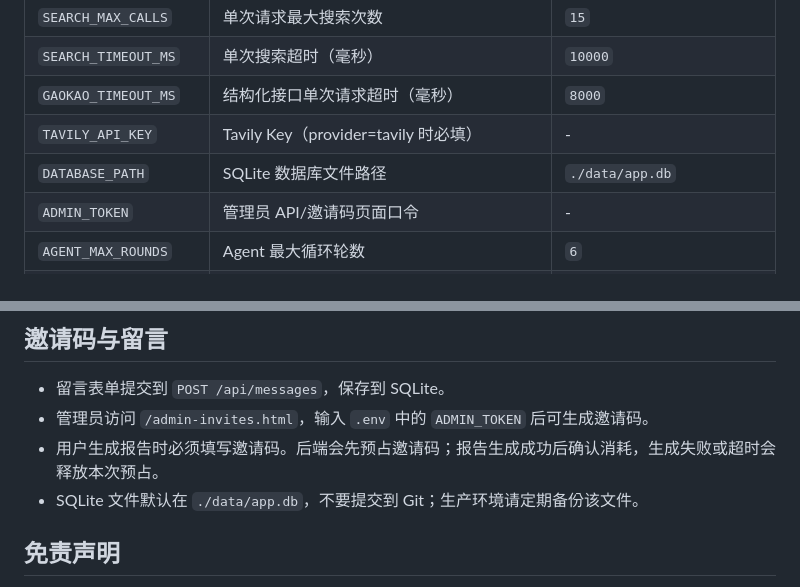
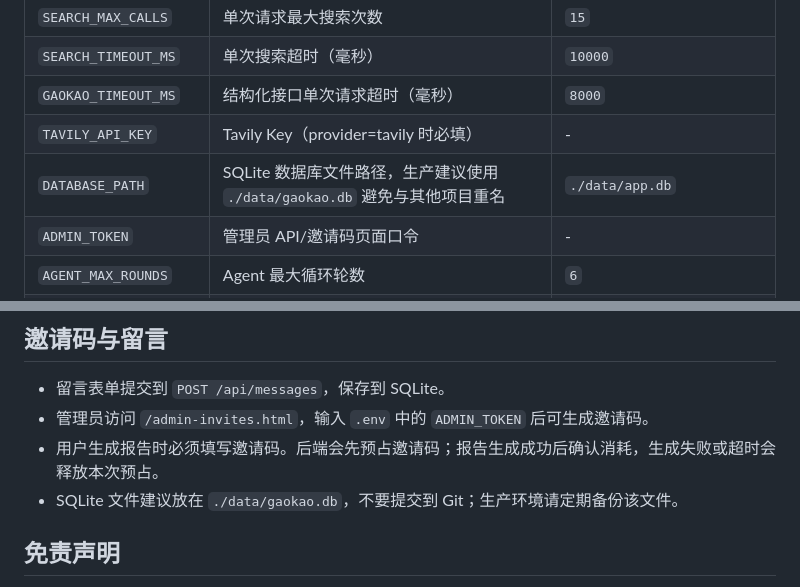
Before and after one commit to shixiong0529/gaokao, a Markdown page: README.md, 2 parts joined by grey strips. Rendered like a GitHub page.

```diff
--- a/README.md
+++ b/README.md
@@ -183,7 +308,7 @@ sudo certbot --nginx -d 你的域名
 | `SEARCH_TIMEOUT_MS` | 单次搜索超时（毫秒） | `10000` |
 | `GAOKAO_TIMEOUT_MS` | 结构化接口单次请求超时（毫秒） | `8000` |
 | `TAVILY_API_KEY` | Tavily Key（provider=tavily 时必填） | - |
-| `DATABASE_PATH` | SQLite 数据库文件路径 | `./data/app.db` |
+| `DATABASE_PATH` | SQLite 数据库文件路径，生产建议使用 `./data/gaokao.db` 避免与其他项目重名 | `./data/app.db` |
 | `ADMIN_TOKEN` | 管理员 API/邀请码页面口令 | - |
 | `AGENT_MAX_ROUNDS` | Agent 最大循环轮数 | `6` |
 | `AGENT_DEADLINE_MS` | Agent 总时间预算，超过不再开新一轮（毫秒） | `195000` |
@@ -213,7 +338,7 @@ sudo certbot --nginx -d 你的域名
 - 留言表单提交到 `POST /api/messages`，保存到 SQLite。
 - 管理员访问 `/admin-invites.html`，输入 `.env` 中的 `ADMIN_TOKEN` 后可生成邀请码。
 - 用户生成报告时必须填写邀请码。后端会先预占邀请码；报告生成成功后确认消耗，生成失败或超时会释放本次预占。
-- SQLite 文件默认在 `./data/app.db`，不要提交到 Git；生产环境请定期备份该文件。
+- SQLite 文件建议放在 `./data/gaokao.db`，不要提交到 Git；生产环境请定期备份该文件。
 
 ## 免责声明
 
```
Also changed, not shown: other parts of README.md (+137 -12 lines).
